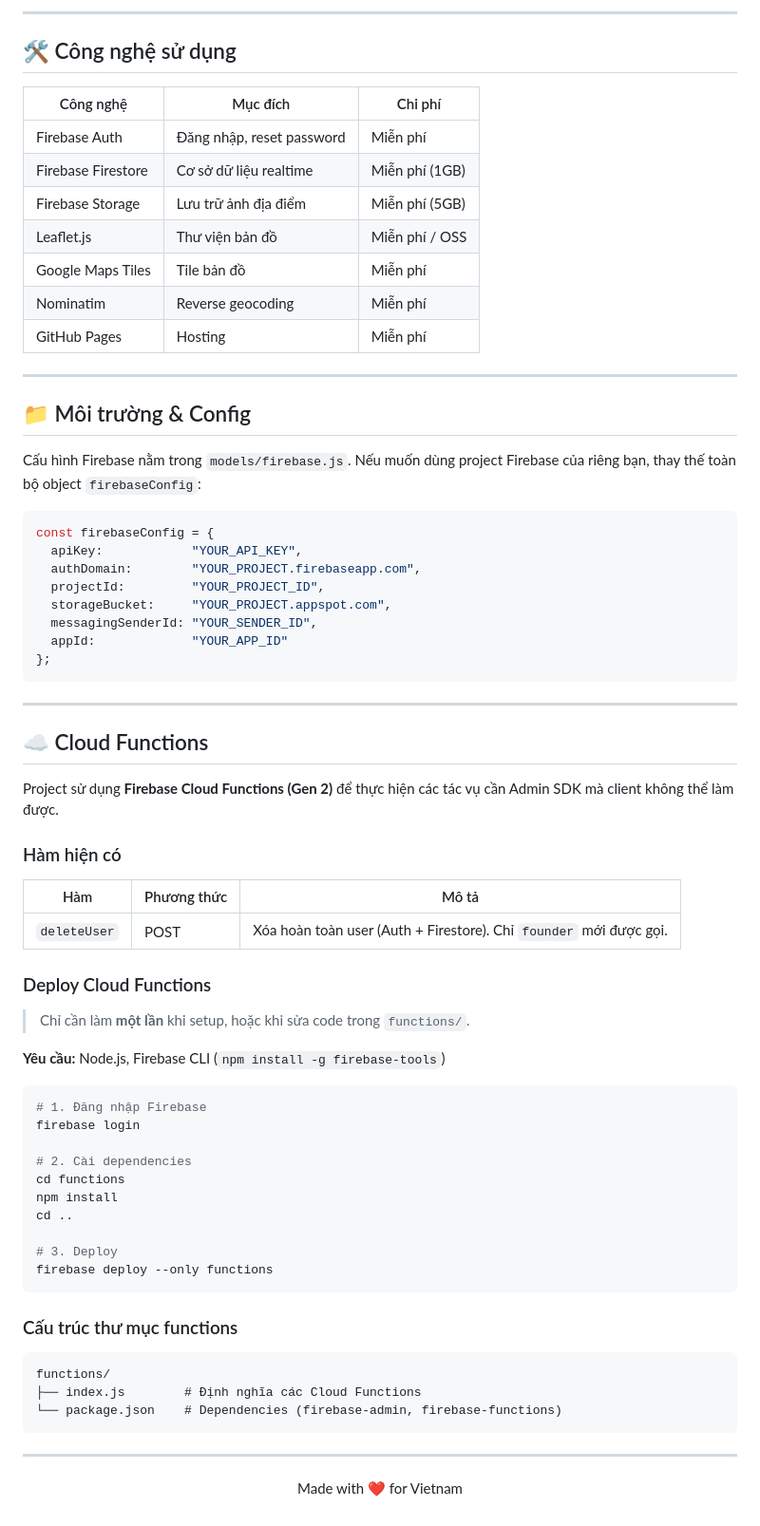
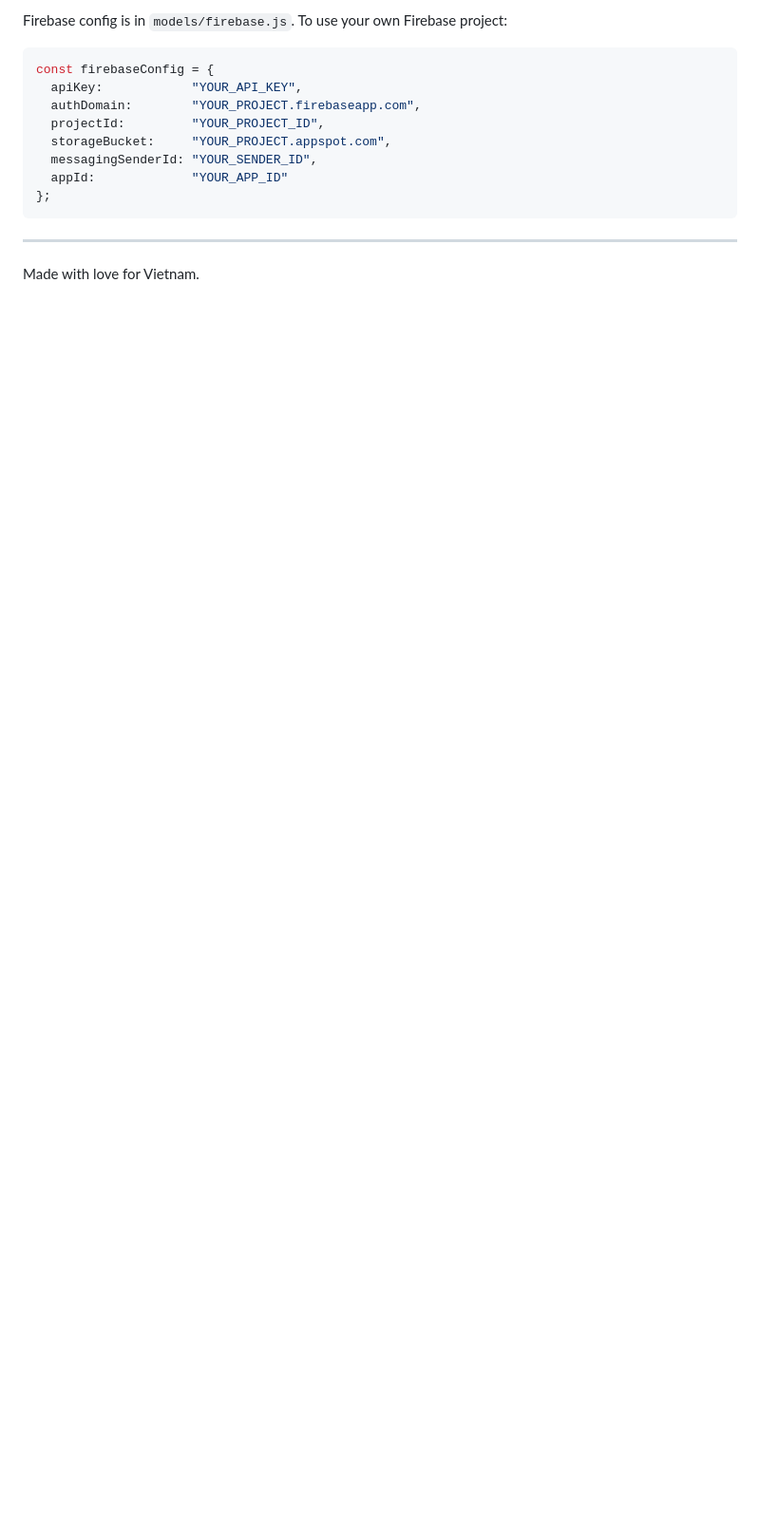
Before and after one commit to kendyng2405/giupDoMap2, a Markdown page: README.md, the part around one of its changes. Shown at 95% size. Drawn GitHub-style; blank space fills up the shorter version.

````diff
--- a/README.md
+++ b/README.md
@@ -155,22 +143,4 @@ Query scope: **Collection** → **Create**. Chờ status chuyển sang `Enabled`
----
-
-## 🛠️ Công nghệ sử dụng
-
-| Công nghệ | Mục đích | Chi phí |
-|-----------|----------|---------|
-| Firebase Auth | Đăng nhập, reset password | Miễn phí |
-| Firebase Firestore | Cơ sở dữ liệu realtime | Miễn phí (1GB) |
-| Firebase Storage | Lưu trữ ảnh địa điểm | Miễn phí (5GB) |
-| Leaflet.js | Thư viện bản đồ | Miễn phí / OSS |
-| Google Maps Tiles | Tile bản đồ | Miễn phí |
-| Nominatim | Reverse geocoding | Miễn phí |
-| GitHub Pages | Hosting | Miễn phí |
-
----
-
-## 📁 Môi trường & Config
-
-Cấu hình Firebase nằm trong `models/firebase.js`. Nếu muốn dùng project Firebase của riêng bạn, thay thế toàn bộ object `firebaseConfig`:
+Firebase config is in `models/firebase.js`. To use your own Firebase project:
 
 ```js
 const firebaseConfig = {
@@ -185,47 +155,4 @@ const firebaseConfig = {
 
 ---
 
-## ☁️ Cloud Functions
-
-Project sử dụng **Firebase Cloud Functions (Gen 2)** để thực hiện các tác vụ cần Admin SDK mà client không thể làm được.
-
-### Hàm hiện có
-
-| Hàm | Phương thức | Mô tả |
-|-----|-------------|-------|
-| `deleteUser` | POST | Xóa hoàn toàn user (Auth + Firestore). Chỉ `founder` mới được gọi. |
-
-### Deploy Cloud Functions
-
-> Chỉ cần làm **một lần** khi setup, hoặc khi sửa code trong `functions/`.
-
-**Yêu cầu:** Node.js, Firebase CLI (`npm install -g firebase-tools`)
-
-```bash
-# 1. Đăng nhập Firebase
-firebase login
-
-# 2. Cài dependencies
-cd functions
-npm install
-cd ..
-
-# 3. Deploy
-firebase deploy --only functions
-```
-
-### Cấu trúc thư mục functions
-
-```
-functions/
-├── index.js        # Định nghĩa các Cloud Functions
-└── package.json    # Dependencies (firebase-admin, firebase-functions)
-```
-
----
-
-<div align="center">
-
-Made with ❤️ for Vietnam
-
-</div>
+Made with love for Vietnam.
````
Also changed, not shown: other parts of README.md (+105 -117 lines).
